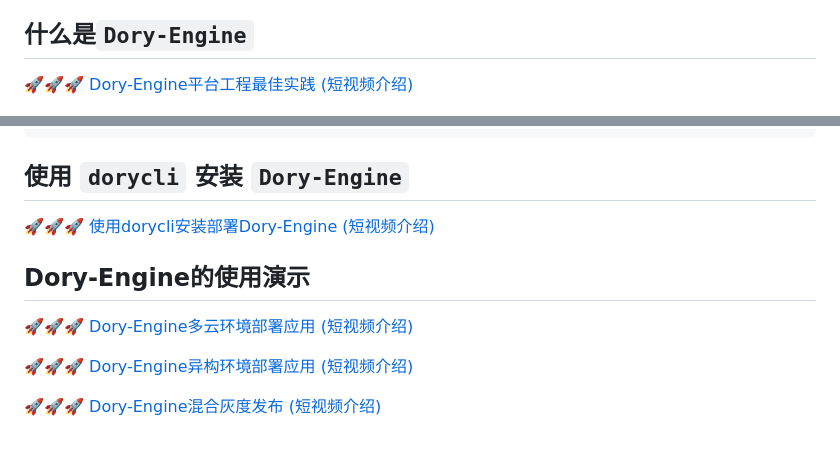
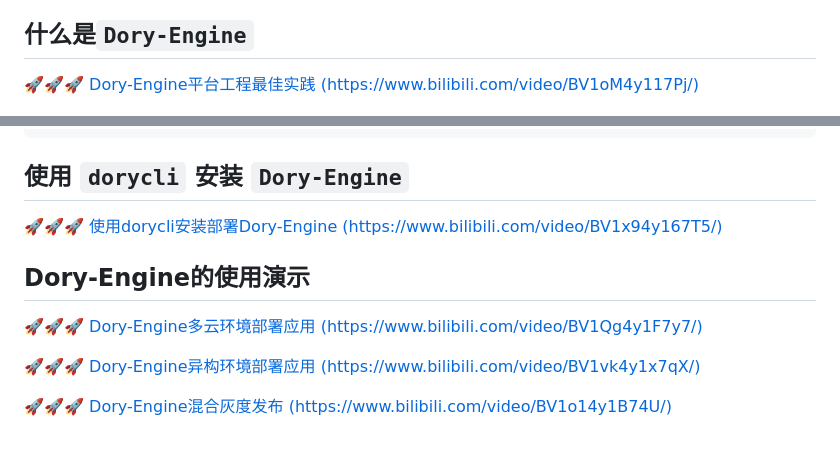
Before and after one commit to dory-engine/dorycli, a Markdown page: README.md, 2 parts joined by grey strips. Rendered like a GitHub page.

Commit message:
更新readme

```diff
--- a/README.md
+++ b/README.md
@@ -11,7 +11,7 @@
 
 ## 什么是`Dory-Engine`
 
-[🚀🚀🚀 Dory-Engine平台工程最佳实践 (短视频介绍)](https://www.bilibili.com/video/BV1oM4y117Pj/)
+[🚀🚀🚀 Dory-Engine平台工程最佳实践 (https://www.bilibili.com/video/BV1oM4y117Pj/)](https://www.bilibili.com/video/BV1oM4y117Pj/)
 
 ![](docs/images/what-is-dory.png)
 
@@ -81,12 +81,12 @@ mv dorycli /usr/local/bin/
 
 ## 使用 `dorycli` 安装 `Dory-Engine`
 
-[🚀🚀🚀 使用dorycli安装部署Dory-Engine (短视频介绍)](https://www.bilibili.com/video/BV1x94y167T5/)
+[🚀🚀🚀 使用dorycli安装部署Dory-Engine (https://www.bilibili.com/video/BV1x94y167T5/)](https://www.bilibili.com/video/BV1x94y167T5/)
 
 ## Dory-Engine的使用演示
 
-[🚀🚀🚀 Dory-Engine多云环境部署应用 (短视频介绍)](https://www.bilibili.com/video/BV1Qg4y1F7y7/)
+[🚀🚀🚀 Dory-Engine多云环境部署应用 (https://www.bilibili.com/video/BV1Qg4y1F7y7/)](https://www.bilibili.com/video/BV1Qg4y1F7y7/)
 
-[🚀🚀🚀 Dory-Engine异构环境部署应用 (短视频介绍)](https://www.bilibili.com/video/BV1vk4y1x7qX/)
+[🚀🚀🚀 Dory-Engine异构环境部署应用 (https://www.bilibili.com/video/BV1vk4y1x7qX/)](https://www.bilibili.com/video/BV1vk4y1x7qX/)
 
-[🚀🚀🚀 Dory-Engine混合灰度发布 (短视频介绍)](https://www.bilibili.com/video/BV1o14y1B74U/)
+[🚀🚀🚀 Dory-Engine混合灰度发布 (https://www.bilibili.com/video/BV1o14y1B74U/)](https://www.bilibili.com/video/BV1o14y1B74U/)
```
